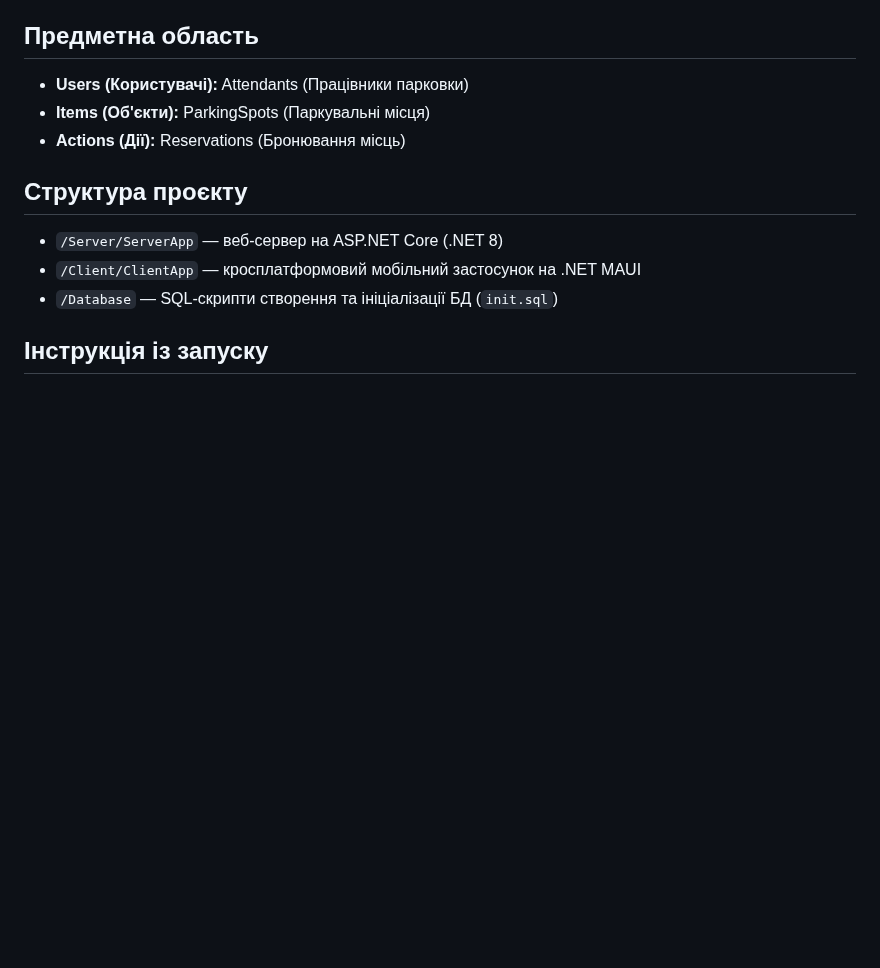
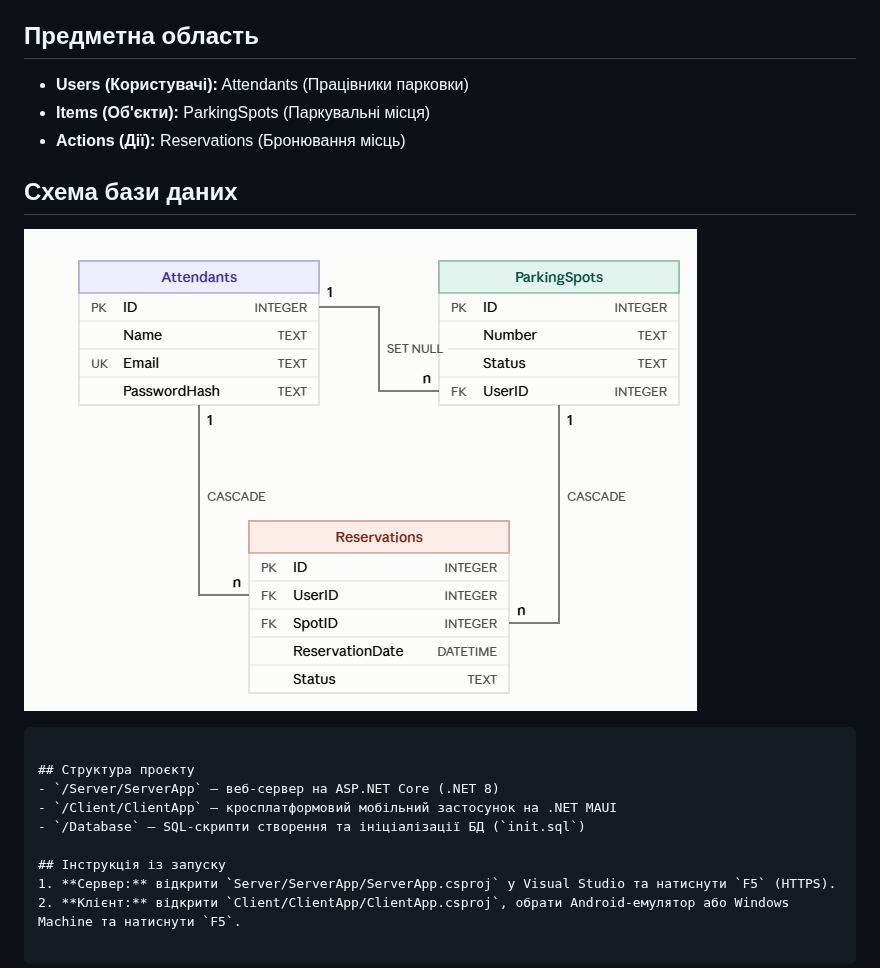
Before and after one commit to mixosav06/ManagementSystem, a Markdown page: README.md, the part around the change. Rendered like a GitHub page; pictures changed too: Database/schema.png (added); blank space fills up the shorter version.

Commit message:
Add DB schema diagram

````diff
--- a/README.md
+++ b/README.md
@@ -6,6 +6,9 @@
 - **Users (Користувачі):** Attendants (Працівники парковки)
 - **Items (Об'єкти):** ParkingSpots (Паркувальні місця)
 - **Actions (Дії):** Reservations (Бронювання місць)
+## Схема бази даних
+![ER Diagram](Database/schema.png)
+```
 
 ## Структура проєкту
 - `/Server/ServerApp` — веб-сервер на ASP.NET Core (.NET 8)
````
